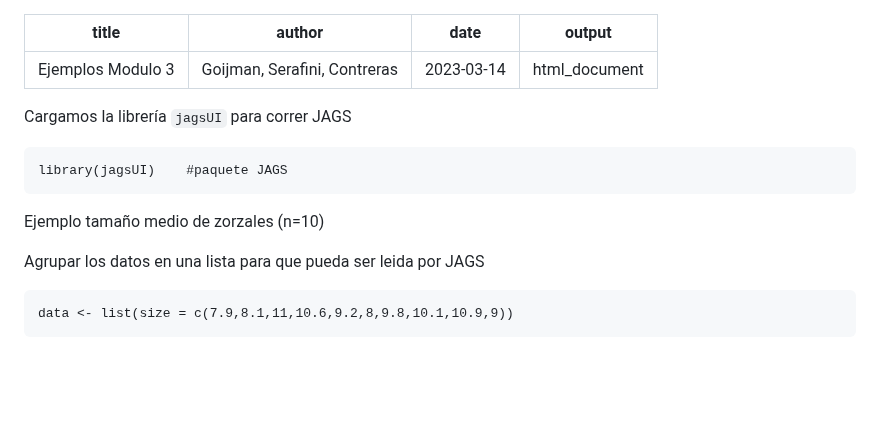
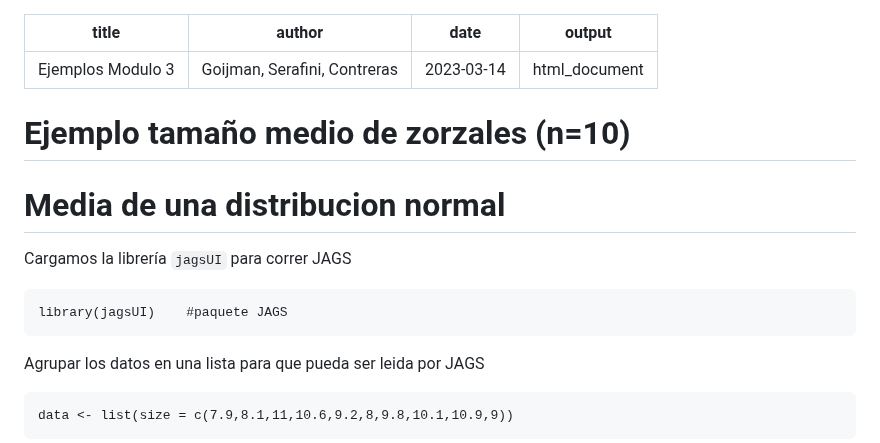
Before and after one commit to DrIgoA/Curso-Ocupacion23, a Markdown page: Bayes/Ejemplo Modulo3.md, the part around the change. Rendered like a GitHub page; blank space fills up the shorter version.

````diff
--- a/Bayes/Ejemplo Modulo3.md
+++ b/Bayes/Ejemplo Modulo3.md
@@ -4,13 +4,13 @@ author: "Goijman, Serafini, Contreras"
 date: '2023-03-14'
 output: html_document
 ---
+# Ejemplo tamaño medio de zorzales (n=10)
+#     Media de una distribucion normal
 
 Cargamos la librería `jagsUI` para correr JAGS
 ```{r setup, error=TRUE}
 library(jagsUI)    #paquete JAGS
 ```
-Ejemplo tamaño medio de zorzales (n=10)
-
 Agrupar los datos en una lista para que pueda ser leida por JAGS
 ```{r, error=TRUE}
 data <- list(size = c(7.9,8.1,11,10.6,9.2,8,9.8,10.1,10.9,9))
````
